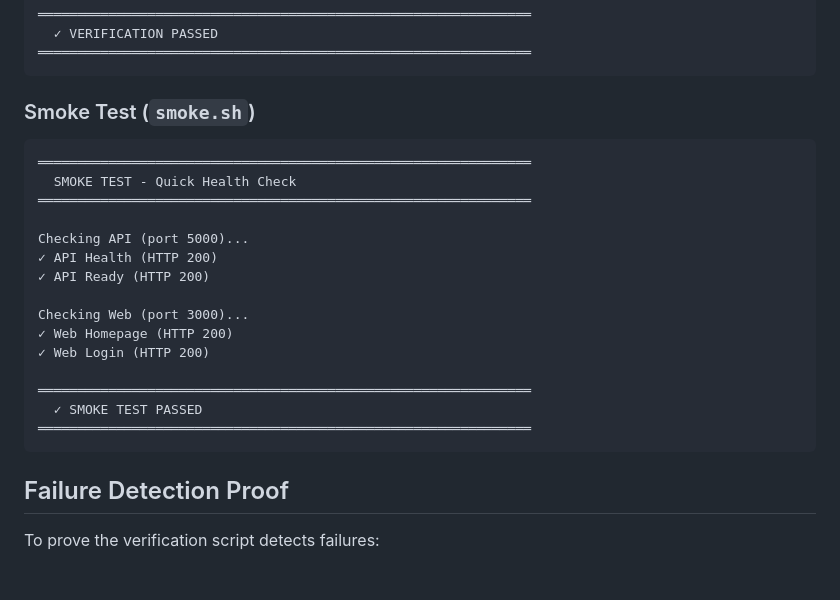
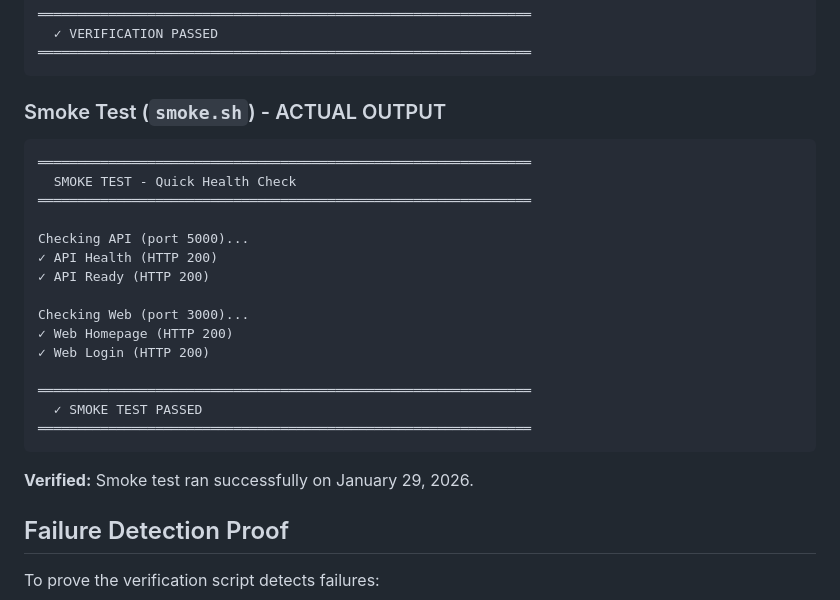
Before and after one commit to mdislam7895121/ababil-platform, a Markdown page: reports/step9-proof.md, the part around the change. GitHub-like rendering; blank space fills up the shorter version.

Commit message:
Saved progress after completing a task
Replit-Commit-Author: Agent
Replit-Commit-Session-Id: 5c9d4469-73c8-45ed-82e7-b8b74a8f24d7
Replit-Commit-Checkpoint-Type: intermediate_checkpoint
Replit-Commit-Event-Id: 380745a8-b320-483a-8337-fb5f1c6900be
Replit-Commit-Screenshot-Url: https://storage.googleapis.com/screenshot-production-us-central1/3dba3cb3-5852-467a-a231-6e2a05647d4e/5c9d4469-73c8-45ed-82e7-b8b74a8f24d7/kcJPHft
Replit-Helium-Checkpoint-Created: true

````diff
--- a/reports/step9-proof.md
+++ b/reports/step9-proof.md
@@ -125,7 +125,7 @@ This document provides proof of the Reliability & Auto-Recovery Layer implementa
 ═══════════════════════════════════════════════════════════════
 ```
 
-### Smoke Test (`smoke.sh`)
+### Smoke Test (`smoke.sh`) - ACTUAL OUTPUT
 
 ```
 ═══════════════════════════════════════════════════════════════
@@ -144,6 +144,8 @@ Checking Web (port 3000)...
   ✓ SMOKE TEST PASSED
 ═══════════════════════════════════════════════════════════════
 ```
+
+**Verified:** Smoke test ran successfully on January 29, 2026.
 
 ## Failure Detection Proof
 
````
